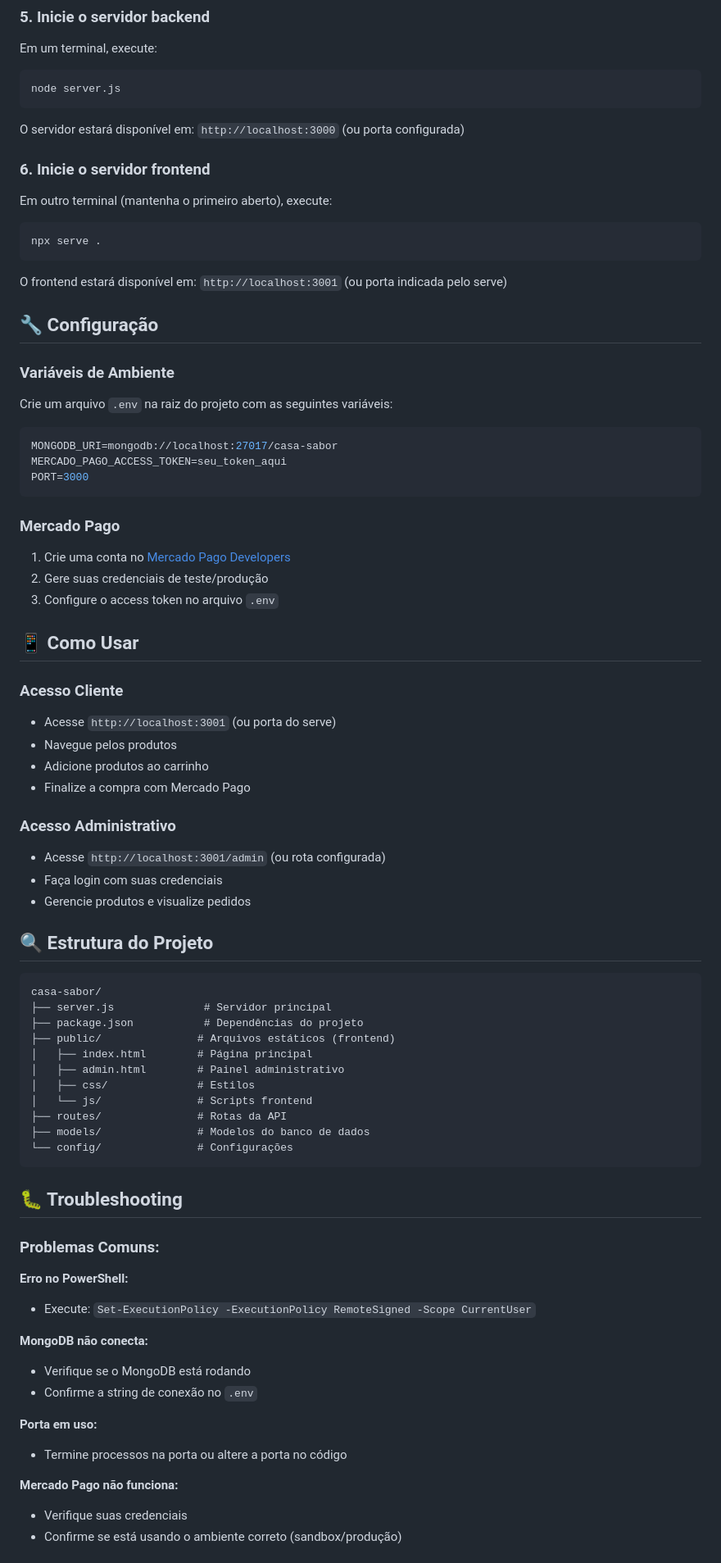
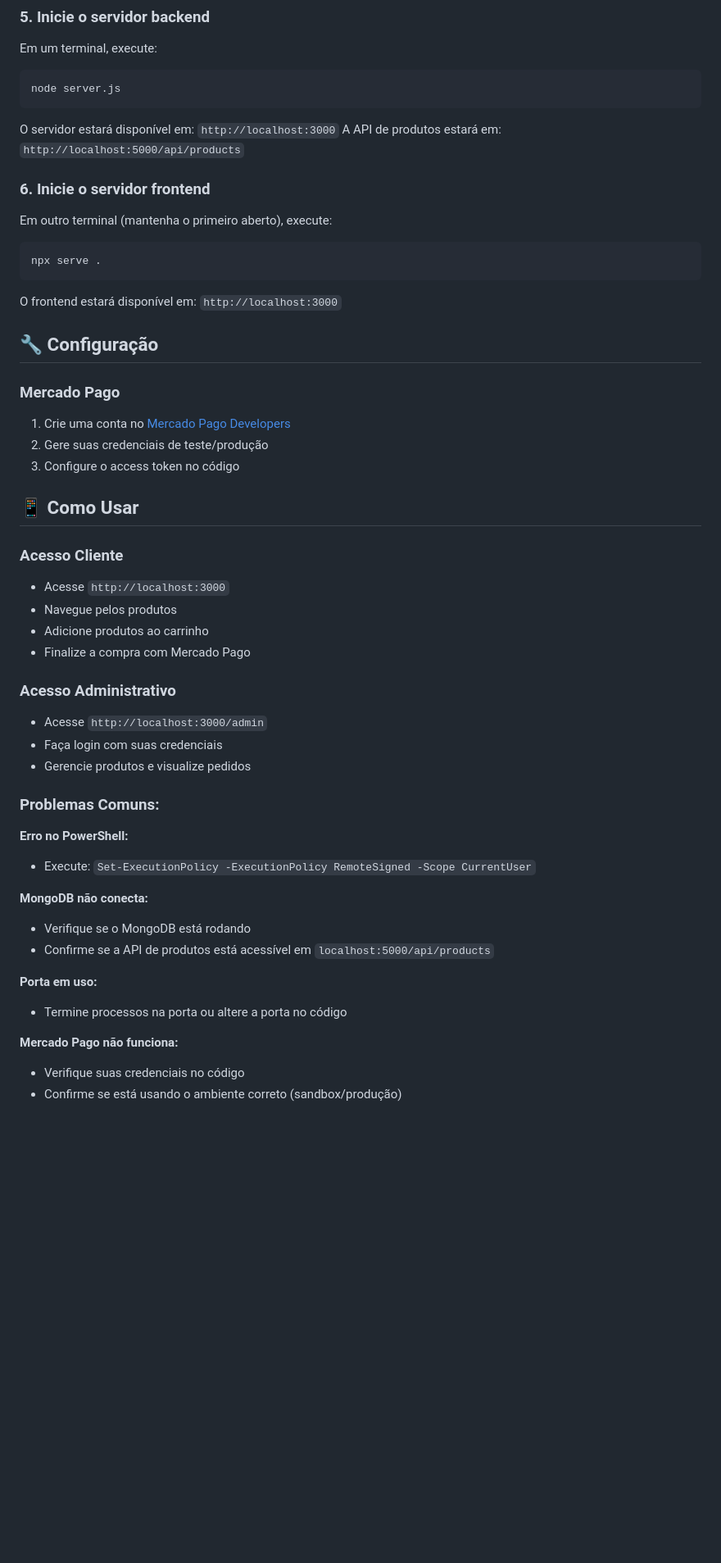
Before and after one commit to Nelson-Elielton-Bolkota/projetofinal, a Markdown page: README.md, the part around one of its changes. Shown at 82% size. GitHub-like rendering; blank space fills up the shorter version.

````diff
--- a/README.md
+++ b/README.md
@@ -65,61 +65,36 @@ Em um terminal, execute:
 ```bash
 node server.js
 ```
-O servidor estará disponível em: `http://localhost:3000` (ou porta configurada)
+O servidor estará disponível em: `http://localhost:3000`
+A API de produtos estará em: `http://localhost:5000/api/products`
 
 ### 6. Inicie o servidor frontend
 Em outro terminal (mantenha o primeiro aberto), execute:
 ```bash
 npx serve .
 ```
-O frontend estará disponível em: `http://localhost:3001` (ou porta indicada pelo serve)
+O frontend estará disponível em: `http://localhost:3000`
 
 ## 🔧 Configuração
-
-### Variáveis de Ambiente
-Crie um arquivo `.env` na raiz do projeto com as seguintes variáveis:
-
-```env
-MONGODB_URI=mongodb://localhost:27017/casa-sabor
-MERCADO_PAGO_ACCESS_TOKEN=seu_token_aqui
-PORT=3000
-```
 
 ### Mercado Pago
 1. Crie uma conta no [Mercado Pago Developers](https://www.mercadopago.com.br/developers)
 2. Gere suas credenciais de teste/produção
-3. Configure o access token no arquivo `.env`
+3. Configure o access token no código
 
 ## 📱 Como Usar
 
 ### Acesso Cliente
-- Acesse `http://localhost:3001` (ou porta do serve)
+- Acesse `http://localhost:3000`
 - Navegue pelos produtos
 - Adicione produtos ao carrinho
 - Finalize a compra com Mercado Pago
 
 ### Acesso Administrativo
-- Acesse `http://localhost:3001/admin` (ou rota configurada)
+- Acesse `http://localhost:3000/admin`
 - Faça login com suas credenciais
 - Gerencie produtos e visualize pedidos
 
-## 🔍 Estrutura do Projeto
-
-```
-casa-sabor/
-├── server.js              # Servidor principal
-├── package.json           # Dependências do projeto
-├── public/               # Arquivos estáticos (frontend)
-│   ├── index.html        # Página principal
-│   ├── admin.html        # Painel administrativo
-│   ├── css/              # Estilos
-│   └── js/               # Scripts frontend
-├── routes/               # Rotas da API
-├── models/               # Modelos do banco de dados
-└── config/               # Configurações
-```
-
-## 🐛 Troubleshooting
 
 ### Problemas Comuns:
 
@@ -128,11 +103,11 @@ casa-sabor/
 
 **MongoDB não conecta:**
 - Verifique se o MongoDB está rodando
-- Confirme a string de conexão no `.env`
+- Confirme se a API de produtos está acessível em `localhost:5000/api/products`
 
 **Porta em uso:**
 - Termine processos na porta ou altere a porta no código
 
 **Mercado Pago não funciona:**
-- Verifique suas credenciais
+- Verifique suas credenciais no código
 - Confirme se está usando o ambiente correto (sandbox/produção)
````
Also changed, not shown: other parts of README.md (+2 -24 lines).
